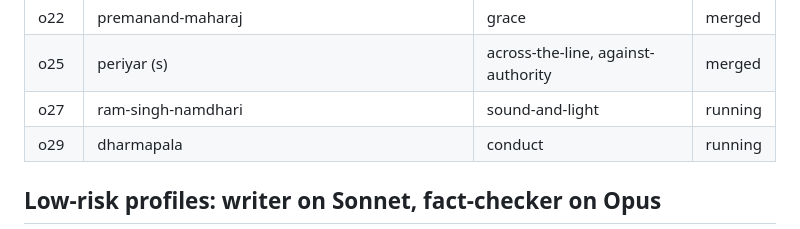
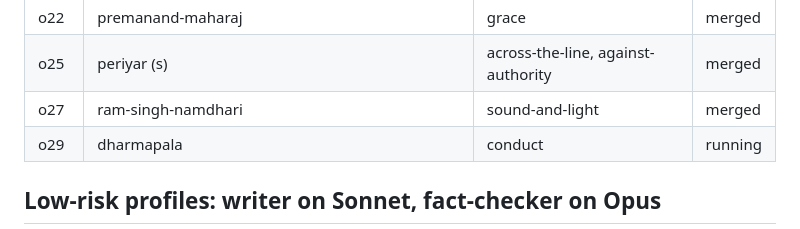
Before and after one commit to sanzgiri/mystics-book, a Markdown page: docs/QUEUE.md, the part around the change. Drawn GitHub-style.

Commit message:
Queue: o27 merged
Co-Authored-By: Claude Sonnet 5.5 <noreply@anthropic.com>
Claude-Session: https://claude.ai/code/session_01B9rfP8PfVhLcbjZyDLeDix

```diff
--- a/docs/QUEUE.md
+++ b/docs/QUEUE.md
@@ -49,7 +49,7 @@ Status: todo / running / written / checked / merged.
 | o19 | shri-mataji, pr-sarkar | shakti | merged |
 | o22 | premanand-maharaj | grace | merged |
 | o25 | periyar (s) | across-the-line, against-authority | merged |
-| o27 | ram-singh-namdhari | sound-and-light | running |
+| o27 | ram-singh-namdhari | sound-and-light | merged |
 | o29 | dharmapala | conduct | running |
 
 ## Low-risk profiles: writer on Sonnet, fact-checker on Opus
```
